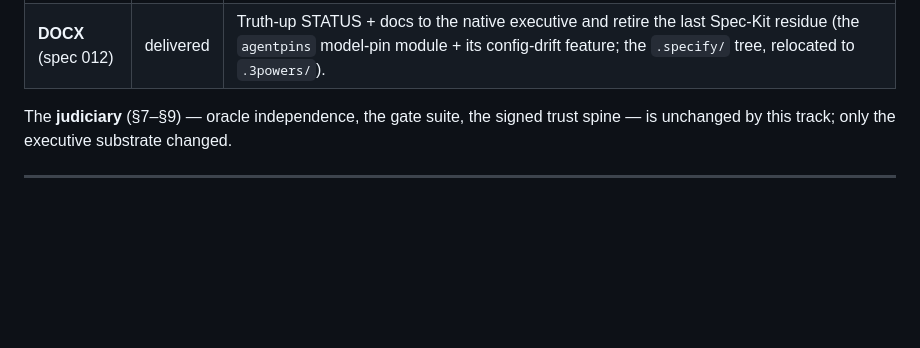
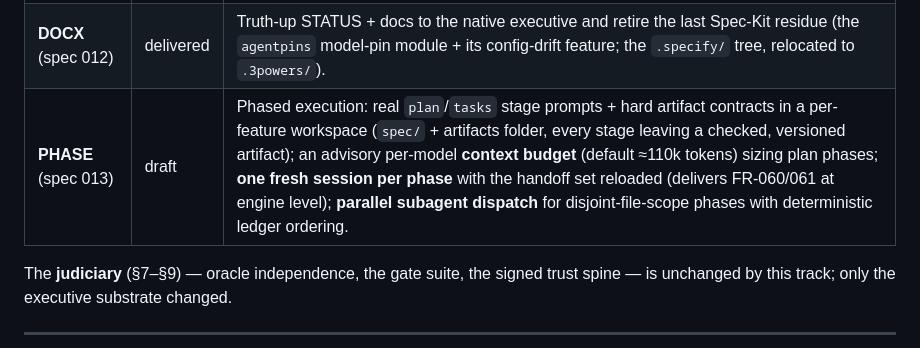
Before and after one commit to VerzCar/3powers, a Markdown page: specs/3Powers_Spec_v0.2.md, the part around the change. GitHub-like rendering; blank space fills up the shorter version.

```diff
--- a/specs/3Powers_Spec_v0.2.md
+++ b/specs/3Powers_Spec_v0.2.md
@@ -329,6 +329,7 @@ Copilot), so the executive was brought in-house — A1′/A3′ (§3):
 | **SLIM** (spec 010) | delivered | Removes GitHub Spec Kit entirely (runner, vendored prompts/workflows, `--with-speckit`, the dependency pin); `3pwr init` seeds the agent manifests instead. |
 | **RUNLIVE** (spec 011) | delivered | Hardens the executive: per-stage **artifact contracts**, robust dispatch (timeout/retry/streaming), a **gated live end-to-end proof**, the **async hosted backend** (e.g. the GitHub Copilot coding agent for shops without a local headless CLI), and per-stage commit checkpoints. |
 | **DOCX** (spec 012) | delivered | Truth-up STATUS + docs to the native executive and retire the last Spec-Kit residue (the `agentpins` model-pin module + its config-drift feature; the `.specify/` tree, relocated to `.3powers/`). |
+| **PHASE** (spec 013) | draft | Phased execution: real `plan`/`tasks` stage prompts + hard artifact contracts in a per-feature workspace (`spec/` + artifacts folder, every stage leaving a checked, versioned artifact); an advisory per-model **context budget** (default ≈110k tokens) sizing plan phases; **one fresh session per phase** with the handoff set reloaded (delivers FR-060/061 at engine level); **parallel subagent dispatch** for disjoint-file-scope phases with deterministic ledger ordering. |
 
 The **judiciary** (§7–§9) — oracle independence, the gate suite, the signed trust spine — is unchanged by
 this track; only the executive substrate changed.
```
Also changed, not shown: specs/013-phased-execution/spec.md (added, +301 -0 lines).
